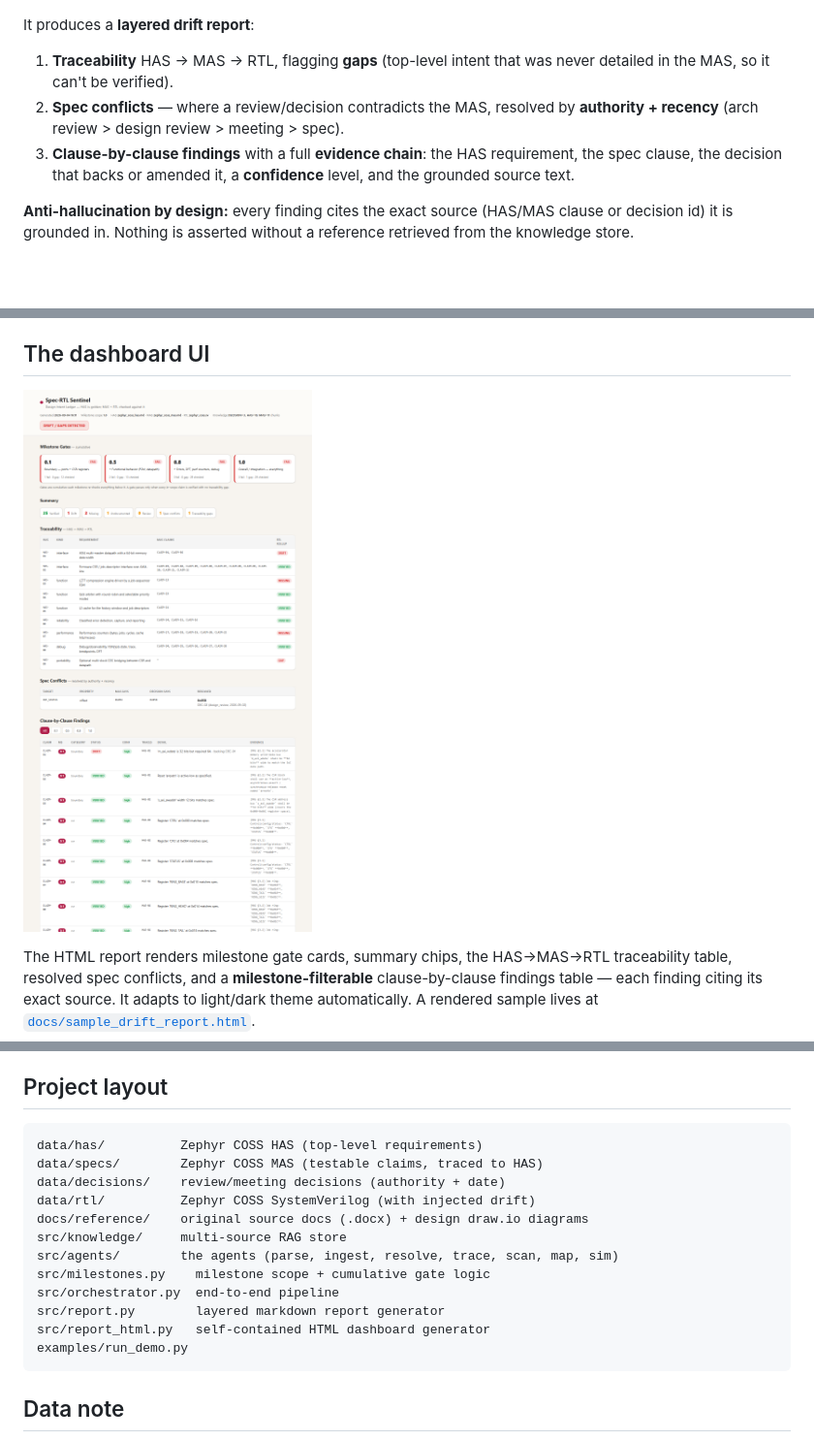
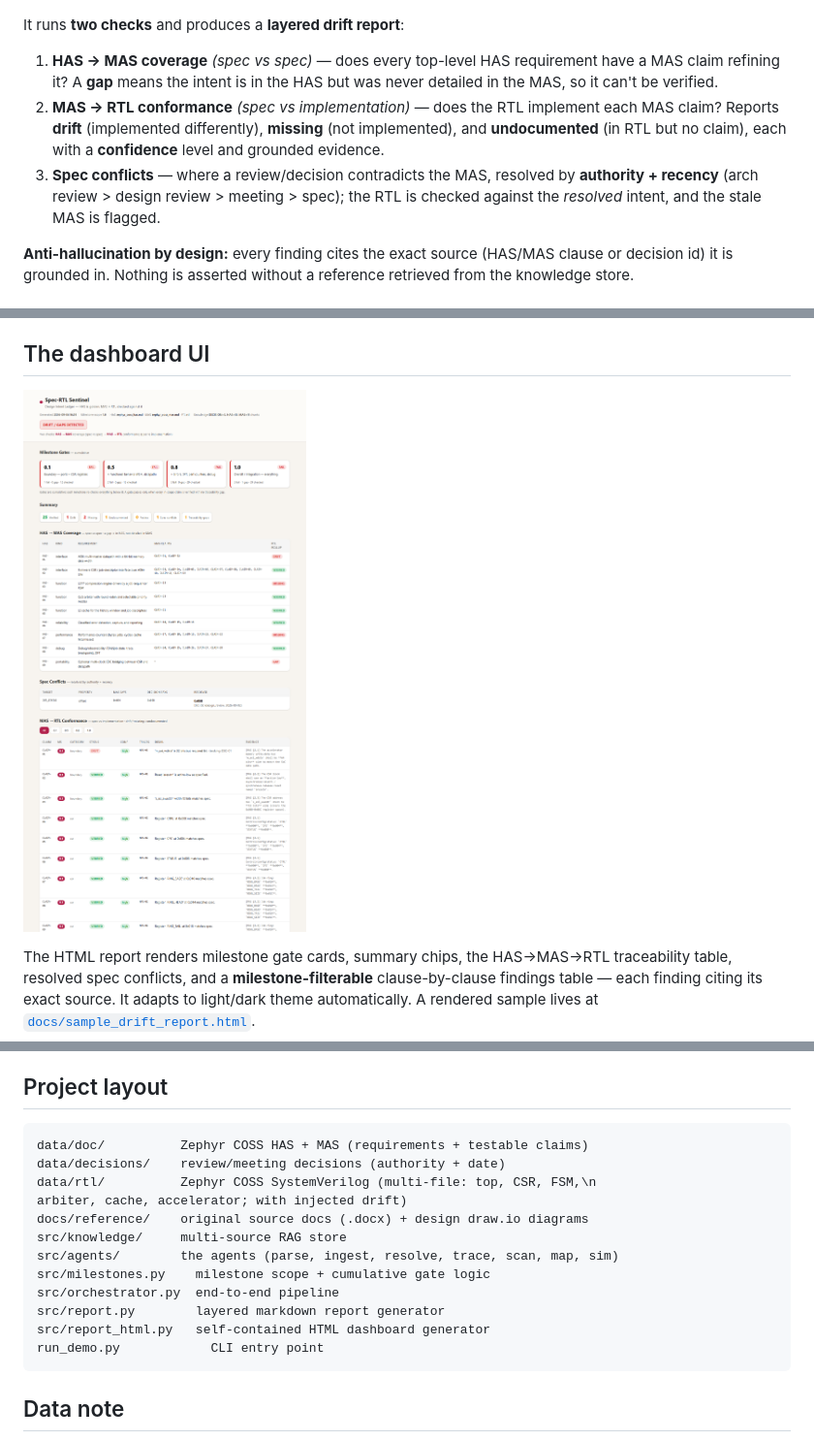
Before and after one commit to mayureshpiske19/spec-rtl-sentinel, a Markdown page: README.md, 3 parts joined by grey strips. Shown at 97% size. Drawn GitHub-style; pictures changed too: docs/ui_screenshot.png; blank space fills up the shorter version.

````diff
--- a/README.md
+++ b/README.md
@@ -32,15 +32,18 @@ grounds RTL against all of them at once:
 
 ![Spec-RTL Sentinel architecture](docs/architecture.png)
 
-It produces a **layered drift report**:
+It runs **two checks** and produces a **layered drift report**:
 
-1. **Traceability** HAS -> MAS -> RTL, flagging **gaps** (top-level intent that
-   was never detailed in the MAS, so it can't be verified).
-2. **Spec conflicts** — where a review/decision contradicts the MAS, resolved by
-   **authority + recency** (arch review > design review > meeting > spec).
-3. **Clause-by-clause findings** with a full **evidence chain**: the HAS
-   requirement, the spec clause, the decision that backs or amended it, a
-   **confidence** level, and the grounded source text.
+1. **HAS → MAS coverage** *(spec vs spec)* — does every top-level HAS
+   requirement have a MAS claim refining it? A **gap** means the intent is in
+   the HAS but was never detailed in the MAS, so it can't be verified.
+2. **MAS → RTL conformance** *(spec vs implementation)* — does the RTL implement
+   each MAS claim? Reports **drift** (implemented differently), **missing** (not
+   implemented), and **undocumented** (in RTL but no claim), each with a
+   **confidence** level and grounded evidence.
+3. **Spec conflicts** — where a review/decision contradicts the MAS, resolved by
+   **authority + recency** (arch review > design review > meeting > spec); the
+   RTL is checked against the *resolved* intent, and the stale MAS is flagged.
 
 **Anti-hallucination by design:** every finding cites the exact source (HAS/MAS
 clause or decision id) it is grounded in. Nothing is asserted without a
@@ -156,10 +159,9 @@ it's reproducible with zero setup. Documented hooks upgrade it to a full system:
 ## Project layout
 
 ```
-data/has/          Zephyr COSS HAS (top-level requirements)
-data/specs/        Zephyr COSS MAS (testable claims, traced to HAS)
+data/doc/          Zephyr COSS HAS + MAS (requirements + testable claims)
 data/decisions/    review/meeting decisions (authority + date)
-data/rtl/          Zephyr COSS SystemVerilog (with injected drift)
+data/rtl/          Zephyr COSS SystemVerilog (multi-file: top, CSR, FSM,\n                     arbiter, cache, accelerator; with injected drift)
 docs/reference/    original source docs (.docx) + design draw.io diagrams
 src/knowledge/     multi-source RAG store
 src/agents/        the agents (parse, ingest, resolve, trace, scan, map, sim)
@@ -167,7 +169,7 @@ src/milestones.py    milestone scope + cumulative gate logic
 src/orchestrator.py  end-to-end pipeline
 src/report.py        layered markdown report generator
 src/report_html.py   self-contained HTML dashboard generator
-examples/run_demo.py
+run_demo.py            CLI entry point
 ```
 
 ## Data note
````
Also changed, not shown: other parts of README.md (+4 -4 lines), docs/sample_drift_report.md (+9 -4 lines), presentation/video_narration.md (+1 -1 lines), data/doc/zephyr_coss_has.md (renamed from data/has/zephyr_coss_has.md), data/doc/zephyr_coss_mas.md (renamed from data/specs/zephyr_coss_mas.md), 14 other files.
